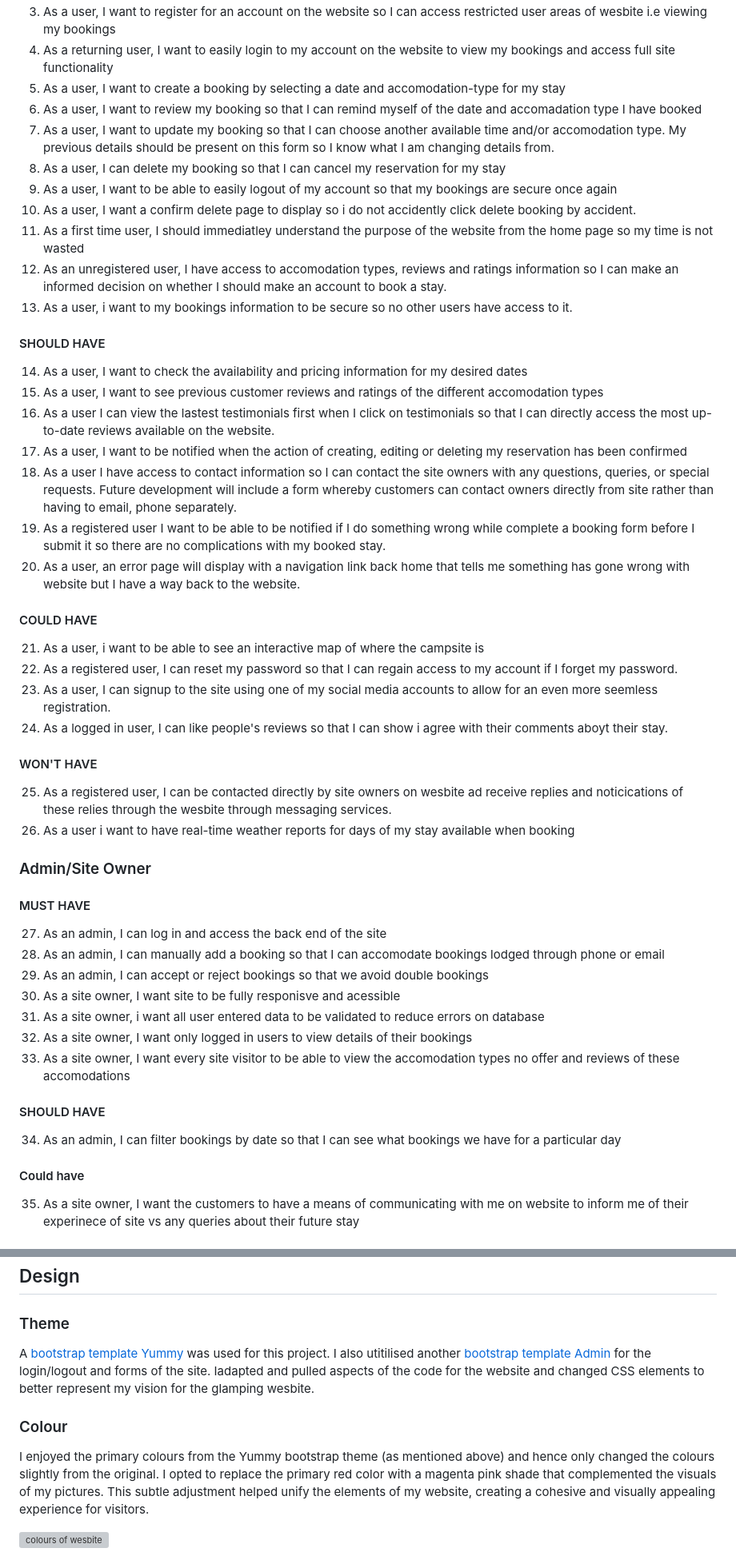
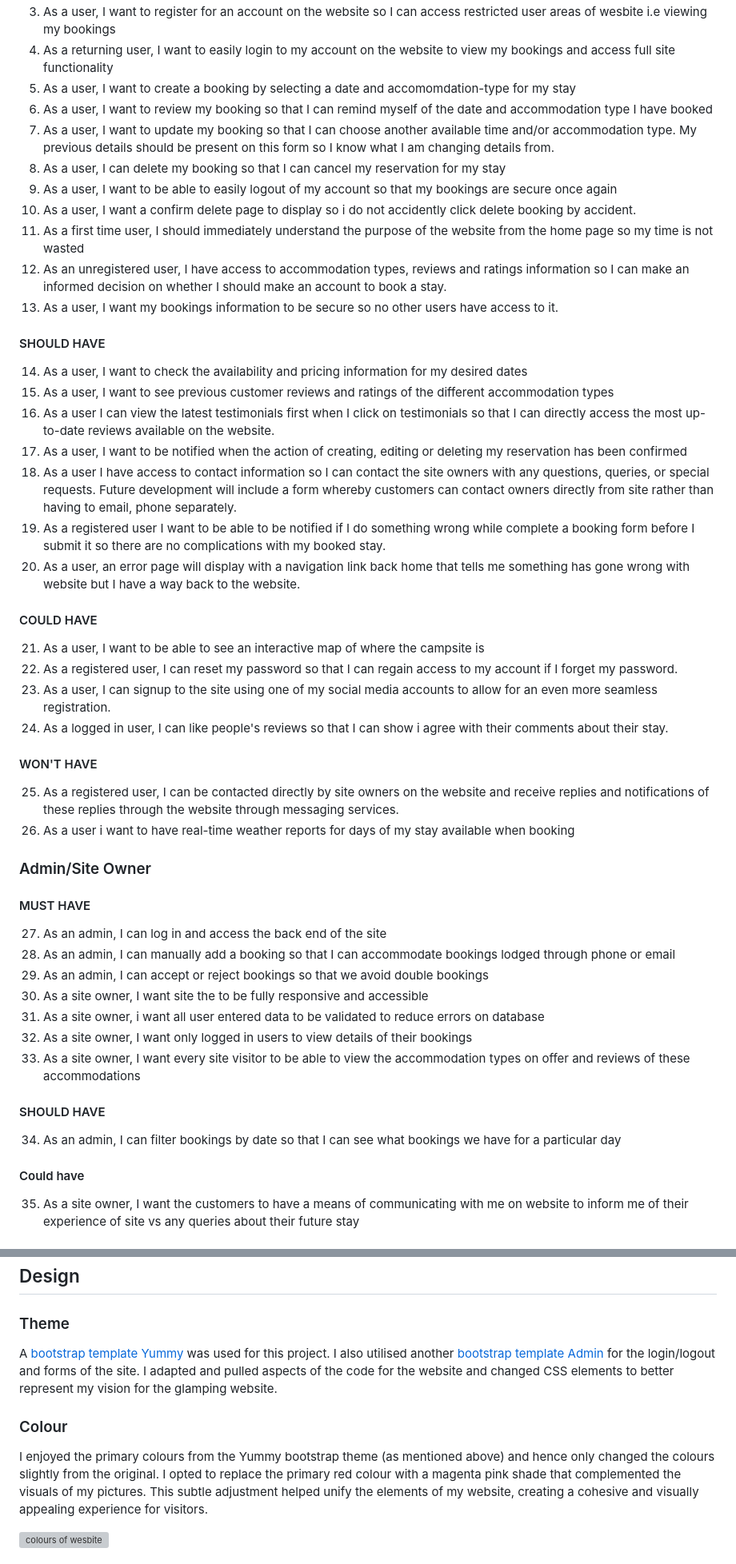
Before and after one commit to ornao/pp4, a Markdown page: README.md, 2 parts joined by grey strips. Shown at 80% size. GitHub-like rendering; grey boxes are pictures that could not be loaded.

```diff
--- a/README.md
+++ b/README.md
@@ -71,20 +81,20 @@ My user stories were catagorized into epics and sub-divided into individuals tas
 3. As a user, I want to register for an account on the website so I can access restricted user areas of wesbite i.e viewing my bookings
 4. As a returning user, I want to easily login to my account on the website to view my bookings and access full site functionality
-5. As a user, I want to create a booking by selecting a date and accomodation-type for my stay
-6. As a user, I want to review my booking so that I can remind myself of the date and accomadation type I have booked
-7. As a user, I want to update my booking so that I can choose another available time and/or accomodation type. My previous details should be present on this form so I know what I am changing details from.
+5. As a user, I want to create a booking by selecting a date and accomomdation-type for my stay
+6. As a user, I want to review my booking so that I can remind myself of the date and accommodation type I have booked
+7. As a user, I want to update my booking so that I can choose another available time and/or accommodation type. My previous details should be present on this form so I know what I am changing details from.
 8. As a user, I can delete my booking so that I can cancel my reservation for my stay
 9. As a user, I want to be able to easily logout of my account so that my bookings are secure once again
 10. As a user, I want a confirm delete page to display so i do not accidently click delete booking by accident.
-11. As a first time user, I should immediatley understand the purpose of the website from the home page so my time is not wasted
-12. As an unregistered user, I have access to accomodation types, reviews and ratings information so I can make an informed decision on whether I should make an account to book a stay.
-13. As a user, i want to my bookings information to be secure so no other users have access to it.
+11. As a first time user, I should immediately understand the purpose of the website from the home page so my time is not wasted
+12. As an unregistered user, I have access to accommodation types, reviews and ratings information so I can make an informed decision on whether I should make an account to book a stay.
+13. As a user, I want my bookings information to be secure so no other users have access to it.
 
 #### SHOULD HAVE
 
 14. As a user, I want to check the availability and pricing information for my desired dates
-15. As a user, I want to see previous customer reviews and ratings of the different accomodation types
-16. As a user I can view the lastest testimonials first when I click on testimonials so that I can directly access the most up-to-date reviews available on the website.
+15. As a user, I want to see previous customer reviews and ratings of the different accommodation types
+16. As a user I can view the latest testimonials first when I click on testimonials so that I can directly access the most up-to-date reviews available on the website.
 17. As a user, I want to be notified when the action of creating, editing or deleting my reservation has been confirmed
 18. As a user I have access to contact information so I can contact the site owners with any questions, queries, or special requests. Future development will include a form whereby customers can contact owners directly from site rather than having to email, phone separately.
 19. As a registered user I want to be able to be notified if I do something wrong while complete a booking form before I submit it so there are no complications with my booked stay.
@@ -93,14 +103,14 @@ My user stories were catagorized into epics and sub-divided into individuals tas
 
 #### COULD HAVE
 
-21. As a user, i want to be able to see an interactive map of where the campsite is
+21. As a user, I want to be able to see an interactive map of where the campsite is
 22. As a registered user, I can reset my password so that I can regain access to my account if I forget my password.
-23. As a user, I can signup to the site using one of my social media accounts to allow for an even more seemless registration.
-24. As a logged in user, I can like people's reviews so that I can show i agree with their comments aboyt their stay.
+23. As a user, I can signup to the site using one of my social media accounts to allow for an even more seamless registration.
+24. As a logged in user, I can like people's reviews so that I can show i agree with their comments about their stay.
 
 #### WON'T HAVE
 
-25. As a registered user, I can be contacted directly by site owners on wesbite ad receive replies and noticications of these relies through the wesbite through messaging services.
+25. As a registered user, I can be contacted directly by site owners on the website and receive replies and notifications of these replies through the website through messaging services.
 26. As a user i want to have real-time weather reports for days of my stay available when booking
 
 ### Admin/Site Owner
@@ -108,12 +118,12 @@ My user stories were catagorized into epics and sub-divided into individuals tas
 #### MUST HAVE
 
 27. As an admin, I can log in and access the back end of the site
-28. As an admin, I can manually add a booking so that I can accomodate bookings lodged through phone or email
+28. As an admin, I can manually add a booking so that I can accommodate bookings lodged through phone or email
 29. As an admin, I can accept or reject bookings so that we avoid double bookings
-30. As a site owner, I want site to be fully responisve and acessible
+30. As a site owner, I want site the to be fully responsive and accessible
 31. As a site owner, i want all user entered data to be validated to reduce errors on database
 32. As a site owner, I want only logged in users to view details of their bookings
-33. As a site owner, I want every site visitor to be able to view the accomodation types no offer and reviews of these accomodations
+33. As a site owner, I want every site visitor to be able to view the accommodation types on offer and reviews of these accommodations
 
 #### SHOULD HAVE
 
@@ -122,5 +132,5 @@ My user stories were catagorized into epics and sub-divided into individuals tas
 
 #### Could have
 
-35. As a site owner, I want the customers to have a means of communicating with me on website to inform me of their experinece of site vs any queries about their future stay
+35. As a site owner, I want the customers to have a means of communicating with me on website to inform me of their experience of site vs any queries about their future stay
 
@@ -129,11 +140,11 @@ My user stories were catagorized into epics and sub-divided into individuals tas
 
 ### Theme
 
-A [bootstrap template Yummy](https://bootstrapmade.com/yummy-bootstrap-restaurant-website-template/) was used for this project. I also utitilised another [bootstrap template Admin](https://bootstrapmade.com/nice-admin-bootstrap-admin-html-template/) for the login/logout and forms of the site. Iadapted and pulled aspects of the code for the website and changed CSS elements to better represent my vision for the glamping wesbite.
+A [bootstrap template Yummy](https://bootstrapmade.com/yummy-bootstrap-restaurant-website-template/) was used for this project. I also utilised another [bootstrap template Admin](https://bootstrapmade.com/nice-admin-bootstrap-admin-html-template/) for the login/logout and forms of the site. I adapted and pulled aspects of the code for the website and changed CSS elements to better represent my vision for the glamping website.
 
 ### Colour
 
-I enjoyed the primary colours from the Yummy bootstrap theme (as mentioned above) and hence only changed the colours slightly from the original. I opted to replace the primary red color with a magenta pink shade that complemented the visuals of my pictures. This subtle adjustment helped unify the elements of my website, creating a cohesive and visually appealing experience for visitors.
+I enjoyed the primary colours from the Yummy bootstrap theme (as mentioned above) and hence only changed the colours slightly from the original. I opted to replace the primary red colour with a magenta pink shade that complemented the visuals of my pictures. This subtle adjustment helped unify the elements of my website, creating a cohesive and visually appealing experience for visitors.
 
 <img src="https://res.cloudinary.com/dg3ksw7zy/image/upload/v1687450655/glamping/docs/colours_website.png" alt="colours of wesbite">
 
```
Also changed, not shown: other parts of README.md (+94 -46 lines).
